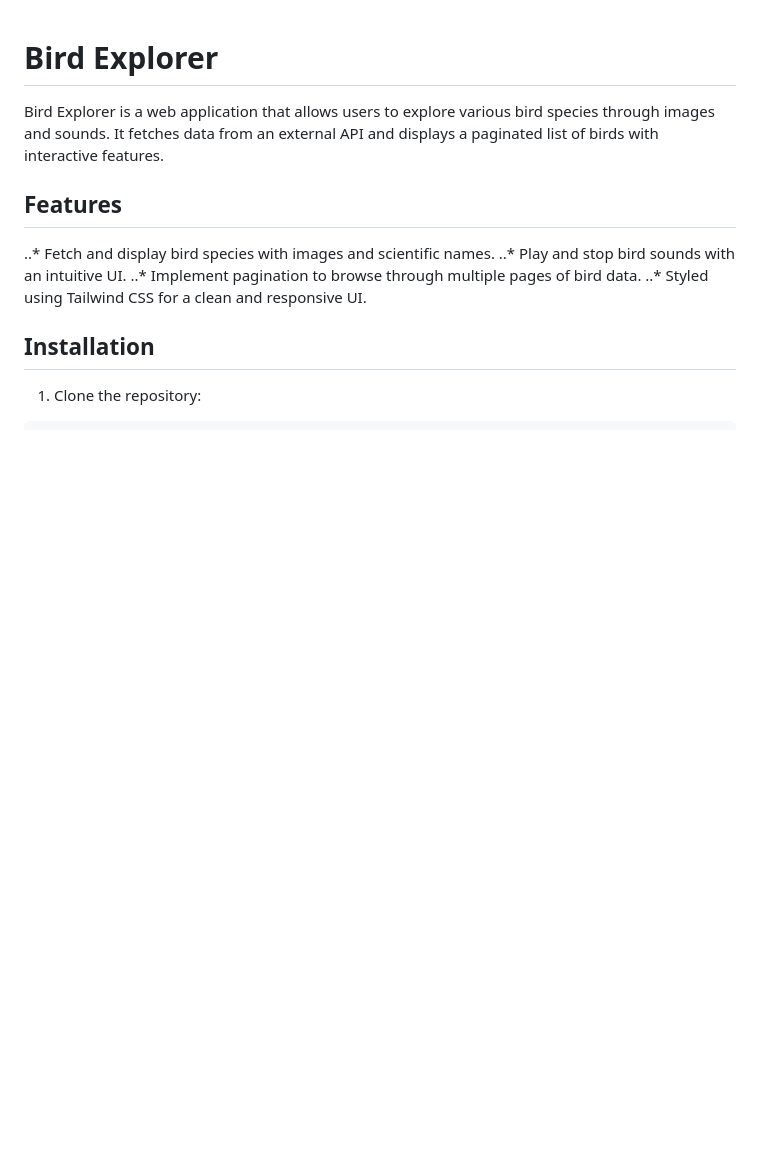
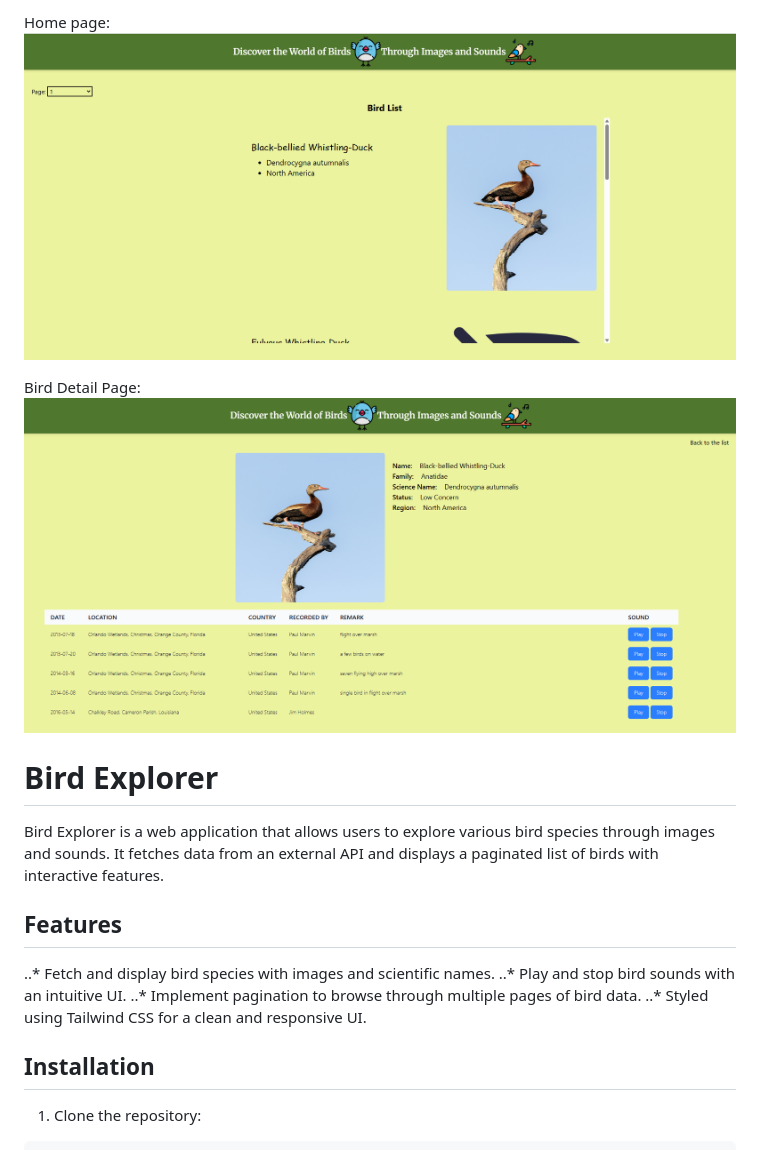
Before and after one commit to JeevithaPugazh/SBA308A, a Markdown page: README.md, the part around the change. GitHub-like rendering; pictures changed too: src/images/birdDetailPage.png (added), src/images/birds.png (added); blank space fills up the shorter version.

Commit message:
Added image in README file

```diff
--- a/README.md
+++ b/README.md
@@ -1,3 +1,9 @@
+Home page:
+![Home Page](./src/images/birds.png)
+
+Bird Detail Page:
+![Home Page](./src/images/birdDetailPage.png)
+
 # Bird Explorer
 
 Bird Explorer is a web application that allows users to explore various bird species through images and sounds. It fetches data from an external API and displays a paginated list of birds with interactive features.
```
